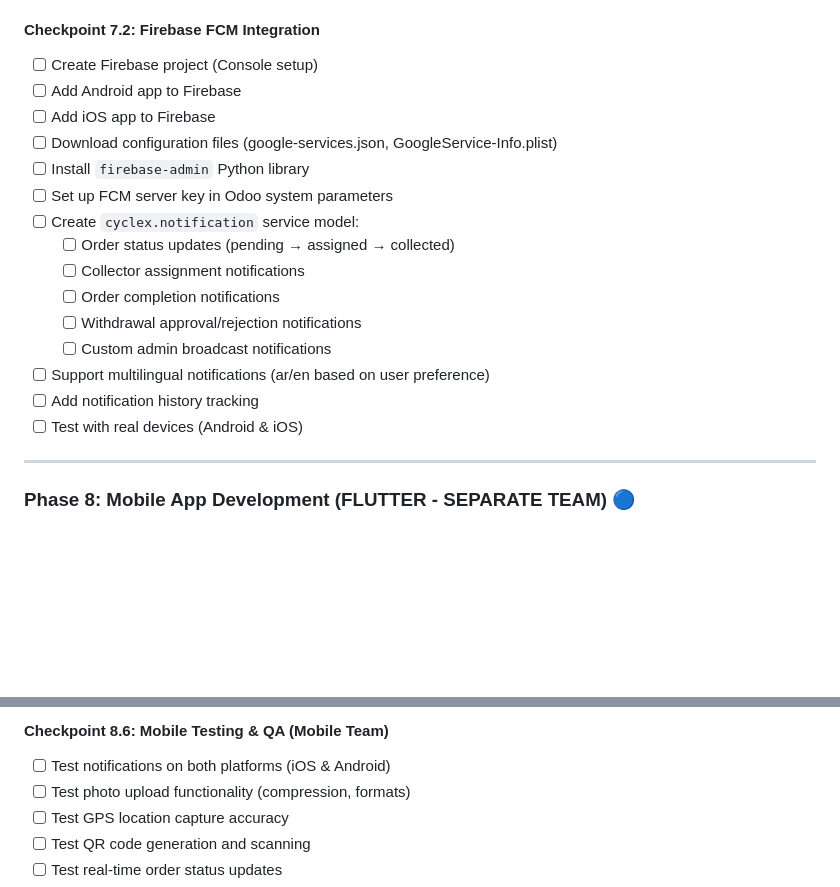
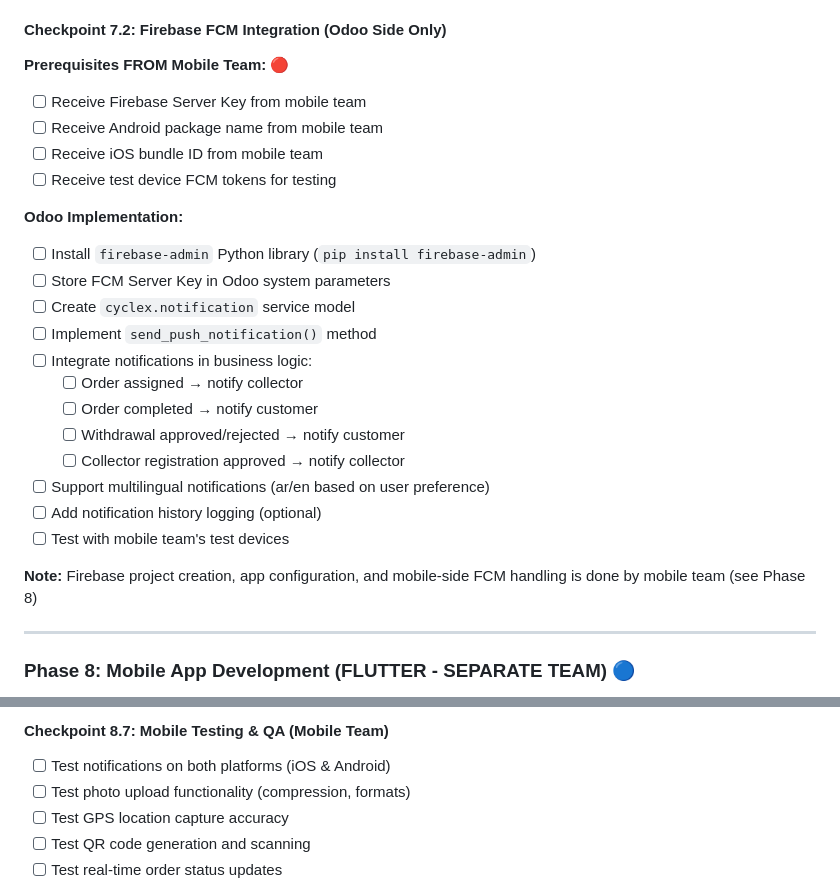
Before and after one commit to sabryyoussef/cyclex_odoo18, a Markdown page: planning/CycleX_Development_Plan.md, 2 parts joined by grey strips. GitHub-like rendering; blank space fills up the shorter version.

```diff
--- a/planning/CycleX_Development_Plan.md
+++ b/planning/CycleX_Development_Plan.md
@@ -392,22 +392,29 @@
 - [ ] Create SMS log model for tracking and debugging
 - [ ] Add SMS balance monitoring
 
-#### Checkpoint 7.2: Firebase FCM Integration
-- [ ] Create Firebase project (Console setup)
-- [ ] Add Android app to Firebase
-- [ ] Add iOS app to Firebase
-- [ ] Download configuration files (google-services.json, GoogleService-Info.plist)
-- [ ] Install `firebase-admin` Python library
-- [ ] Set up FCM server key in Odoo system parameters
-- [ ] Create `cyclex.notification` service model:
-  - [ ] Order status updates (pending → assigned → collected)
-  - [ ] Collector assignment notifications
-  - [ ] Order completion notifications
-  - [ ] Withdrawal approval/rejection notifications
-  - [ ] Custom admin broadcast notifications
+#### Checkpoint 7.2: Firebase FCM Integration (Odoo Side Only)
+
+**Prerequisites FROM Mobile Team:** 🔴
+- [ ] Receive Firebase Server Key from mobile team
+- [ ] Receive Android package name from mobile team
+- [ ] Receive iOS bundle ID from mobile team
+- [ ] Receive test device FCM tokens for testing
+
+**Odoo Implementation:**
+- [ ] Install `firebase-admin` Python library (`pip install firebase-admin`)
+- [ ] Store FCM Server Key in Odoo system parameters
+- [ ] Create `cyclex.notification` service model
+- [ ] Implement `send_push_notification()` method
+- [ ] Integrate notifications in business logic:
+  - [ ] Order assigned → notify collector
+  - [ ] Order completed → notify customer
+  - [ ] Withdrawal approved/rejected → notify customer
+  - [ ] Collector registration approved → notify collector
 - [ ] Support multilingual notifications (ar/en based on user preference)
-- [ ] Add notification history tracking
-- [ ] Test with real devices (Android & iOS)
+- [ ] Add notification history logging (optional)
+- [ ] Test with mobile team's test devices
+
+**Note:** Firebase project creation, app configuration, and mobile-side FCM handling is done by mobile team (see Phase 8)
 
 ---
 
@@ -533,5 +563,5 @@
 
-#### Checkpoint 8.6: Mobile Testing & QA (Mobile Team)
+#### Checkpoint 8.7: Mobile Testing & QA (Mobile Team)
 - [ ] Test notifications on both platforms (iOS & Android)
 - [ ] Test photo upload functionality (compression, formats)
 - [ ] Test GPS location capture accuracy
```
Also changed, not shown: other parts of planning/CycleX_Development_Plan.md (+48 -25 lines), WHAT_I_NEED_FROM_MOBILE_TEAM.md (added, +389 -0 lines).
